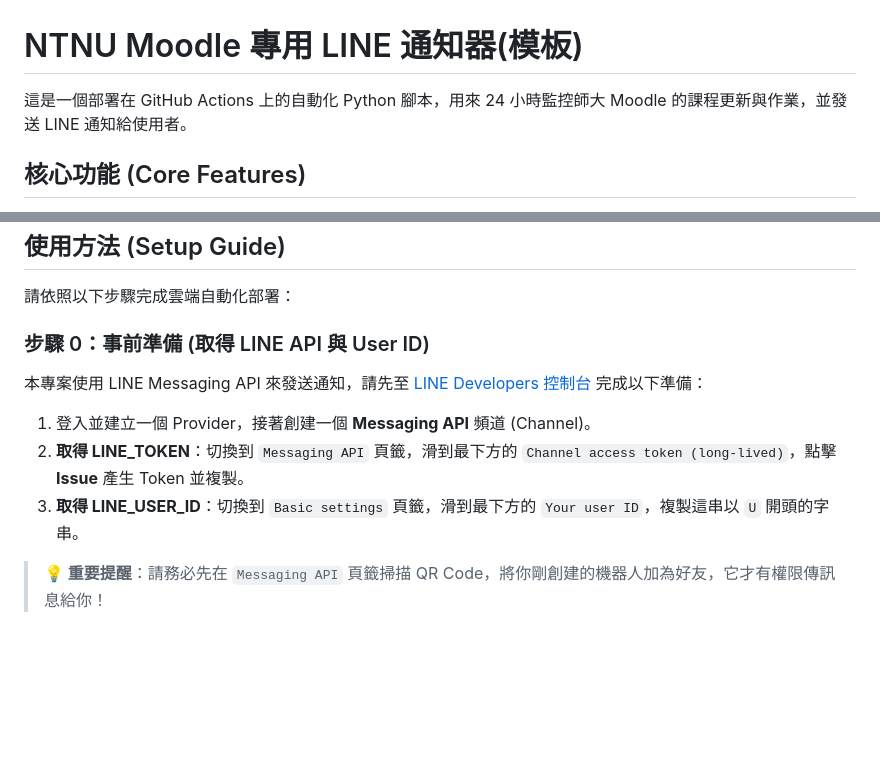
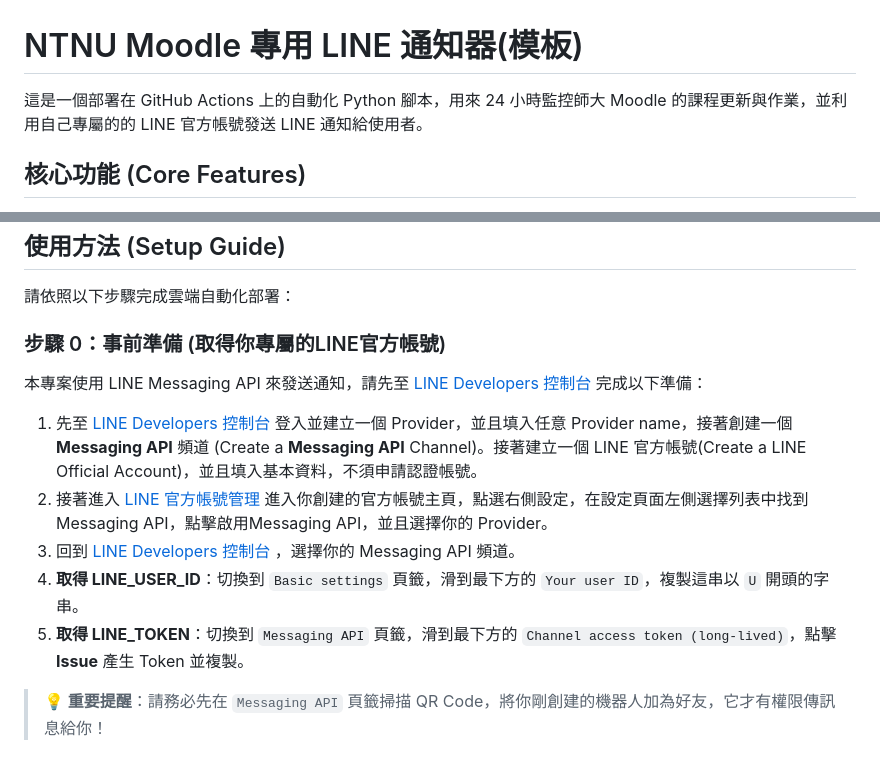
Before and after one commit to amais23/Moodle-Notifier-Template, a Markdown page: README.md, 2 parts joined by grey strips. GitHub-like rendering; blank space fills up the shorter version.

```diff
--- a/README.md
+++ b/README.md
@@ -1,6 +1,6 @@
 # NTNU Moodle 專用 LINE 通知器(模板)
 
-這是一個部署在 GitHub Actions 上的自動化 Python 腳本，用來 24 小時監控師大 Moodle 的課程更新與作業，並發送 LINE 通知給使用者。
+這是一個部署在 GitHub Actions 上的自動化 Python 腳本，用來 24 小時監控師大 Moodle 的課程更新與作業，並利用自己專屬的的 LINE 官方帳號發送 LINE 通知給使用者。
 
 ## 核心功能 (Core Features)
 
@@ -15,14 +15,15 @@
 
 請依照以下步驟完成雲端自動化部署：
 
-### 步驟 0：事前準備 (取得 LINE API 與 User ID)
+### 步驟 0：事前準備 (取得你專屬的LINE官方帳號)
 
 本專案使用 LINE Messaging API 來發送通知，請先至 [LINE Developers 控制台](https://developers.line.biz/) 完成以下準備：
 
-1. 登入並建立一個 Provider，接著創建一個 **Messaging API** 頻道 (Channel)。
-2. **取得 LINE_TOKEN**：切換到 `Messaging API` 頁籤，滑到最下方的 `Channel access token (long-lived)`，點擊 **Issue** 產生 Token 並複製。
-3. **取得 LINE_USER_ID**：切換到 `Basic settings` 頁籤，滑到最下方的 `Your user ID`，複製這串以 `U` 開頭的字串。
-
+1. 先至 [LINE Developers 控制台](https://developers.line.biz/en/console/) 登入並建立一個 Provider，並且填入任意 Provider name，接著創建一個 **Messaging API** 頻道 (Create a **Messaging API** Channel)。接著建立一個 LINE 官方帳號(Create a LINE Official Account)，並且填入基本資料，不須申請認證帳號。
+2. 接著進入 [LINE 官方帳號管理](https://manager.line.biz/) 進入你創建的官方帳號主頁，點選右側設定，在設定頁面左側選擇列表中找到 Messaging API，點擊啟用Messaging API，並且選擇你的 Provider。
+3. 回到 [LINE Developers 控制台](https://developers.line.biz/en/console/) ，選擇你的 Messaging API 頻道。
+4. **取得 LINE_USER_ID**：切換到 `Basic settings` 頁籤，滑到最下方的 `Your user ID`，複製這串以 `U` 開頭的字串。
+5. **取得 LINE_TOKEN**：切換到 `Messaging API` 頁籤，滑到最下方的 `Channel access token (long-lived)`，點擊 **Issue** 產生 Token 並複製。
 > **💡 重要提醒**：請務必先在 `Messaging API` 頁籤掃描 QR Code，將你剛創建的機器人加為好友，它才有權限傳訊息給你！
 
 ### 步驟 1：建立你自己的私有倉庫
```
